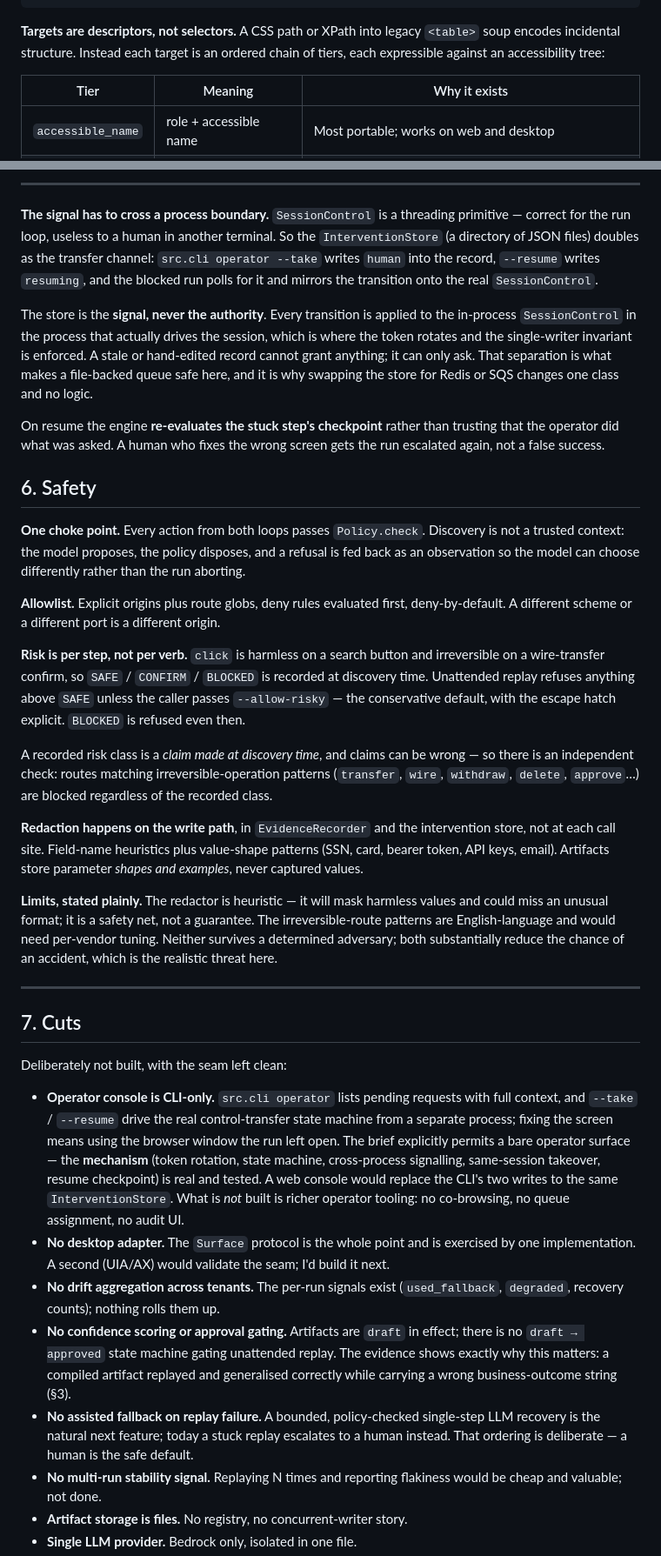
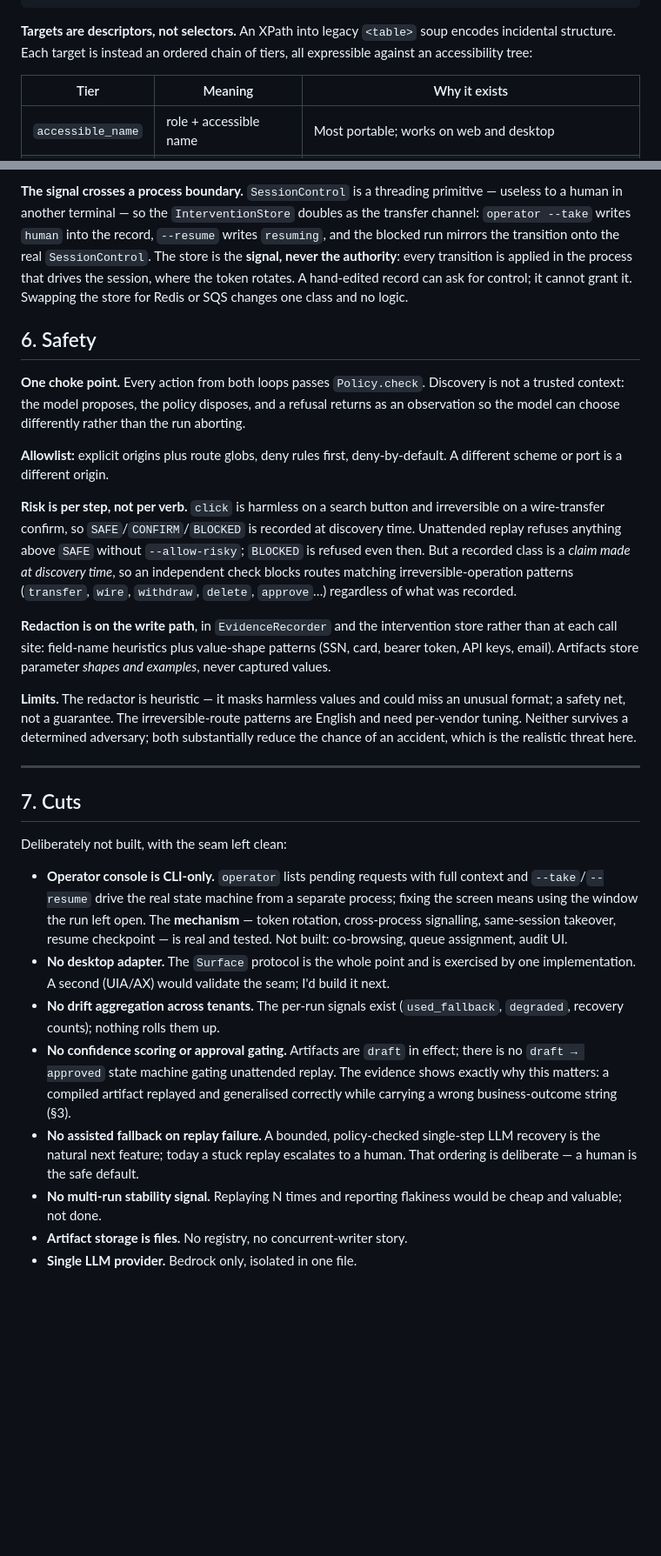
Before and after one commit to akashkolte/interface_ai, a Markdown page: REPORT.md, 2 parts joined by grey strips. Shown at 87% size. Drawn GitHub-style; blank space fills up the shorter version.

````diff
--- a/REPORT.md
+++ b/REPORT.md
@@ -70,9 +67,9 @@ CapabilityArtifact
   risk_profile, provenance, tenant_overrides
 ```
 
-**Targets are descriptors, not selectors.** A CSS path or XPath into legacy
-`<table>` soup encodes incidental structure. Instead each target is an ordered
-chain of tiers, each expressible against an accessibility tree:
+**Targets are descriptors, not selectors.** An XPath into legacy `<table>` soup
+encodes incidental structure. Each target is instead an ordered chain of tiers,
+all expressible against an accessibility tree:
 
 | Tier | Meaning | Why it exists |
 |---|---|---|
@@ -264,55 +271,41 @@ intervention store and the run returns `ESCALATED` with exit 1.
 
----
-
-**The signal has to cross a process boundary.** `SessionControl` is a threading
-primitive — correct for the run loop, useless to a human in another terminal. So
-the `InterventionStore` (a directory of JSON files) doubles as the transfer
-channel: `src.cli operator --take` writes `human` into the record, `--resume`
-writes `resuming`, and the blocked run polls for it and mirrors the transition
-onto the real `SessionControl`.
-
-The store is the **signal, never the authority**. Every transition is applied to
-the in-process `SessionControl` in the process that actually drives the session,
-which is where the token rotates and the single-writer invariant is enforced. A
-stale or hand-edited record cannot grant anything; it can only ask. That
-separation is what makes a file-backed queue safe here, and it is why swapping
-the store for Redis or SQS changes one class and no logic.
-
-On resume the engine **re-evaluates the stuck step's checkpoint** rather than
-trusting that the operator did what was asked. A human who fixes the wrong screen
-gets the run escalated again, not a false success.
+**The signal crosses a process boundary.** `SessionControl` is a threading
+primitive — useless to a human in another terminal — so the `InterventionStore`
+doubles as the transfer channel: `operator --take` writes `human` into the
+record, `--resume` writes `resuming`, and the blocked run mirrors the transition
+onto the real `SessionControl`. The store is the **signal, never the authority**:
+every transition is applied in the process that drives the session, where the
+token rotates. A hand-edited record can ask for control; it cannot grant it.
+Swapping the store for Redis or SQS changes one class and no logic.
 
 ## 6. Safety
 
 **One choke point.** Every action from both loops passes `Policy.check`.
 Discovery is not a trusted context: the model proposes, the policy disposes, and
-a refusal is fed back as an observation so the model can choose differently
-rather than the run aborting.
+a refusal returns as an observation so the model can choose differently rather
+than the run aborting.
 
-**Allowlist.** Explicit origins plus route globs, deny rules evaluated first,
-deny-by-default. A different scheme or a different port is a different origin.
+**Allowlist:** explicit origins plus route globs, deny rules first,
+deny-by-default. A different scheme or port is a different origin.
 
 **Risk is per step, not per verb.** `click` is harmless on a search button and
-irreversible on a wire-transfer confirm, so `SAFE` / `CONFIRM` / `BLOCKED` is
+irreversible on a wire-transfer confirm, so `SAFE`/`CONFIRM`/`BLOCKED` is
 recorded at discovery time. Unattended replay refuses anything above `SAFE`
-unless the caller passes `--allow-risky` — the conservative default, with the
-escape hatch explicit. `BLOCKED` is refused even then.
+without `--allow-risky`; `BLOCKED` is refused even then. But a recorded class is
+a *claim made at discovery time*, so an independent check blocks routes matching
+irreversible-operation patterns (`transfer`, `wire`, `withdraw`, `delete`,
+`approve`…) regardless of what was recorded.
 
-A recorded risk class is a *claim made at discovery time*, and claims can be
-wrong — so there is an independent check: routes matching irreversible-operation
-patterns (`transfer`, `wire`, `withdraw`, `delete`, `approve`…) are blocked
-regardless of the recorded class.
-
-**Redaction happens on the write path**, in `EvidenceRecorder` and the
-intervention store, not at each call site. Field-name heuristics plus value-shape
+**Redaction is on the write path**, in `EvidenceRecorder` and the intervention
+store rather than at each call site: field-name heuristics plus value-shape
 patterns (SSN, card, bearer token, API keys, email). Artifacts store parameter
 *shapes and examples*, never captured values.
 
-**Limits, stated plainly.** The redactor is heuristic — it will mask harmless
-values and could miss an unusual format; it is a safety net, not a guarantee.
-The irreversible-route patterns are English-language and would need per-vendor
-tuning. Neither survives a determined adversary; both substantially reduce the
-chance of an accident, which is the realistic threat here.
+**Limits.** The redactor is heuristic — it masks harmless values and could miss
+an unusual format; a safety net, not a guarantee. The irreversible-route patterns
+are English and need per-vendor tuning. Neither survives a determined adversary;
+both substantially reduce the chance of an accident, which is the realistic
+threat here.
 
 ---
 
@@ -320,15 +313,12 @@ chance of an accident, which is the realistic threat here.
 
 Deliberately not built, with the seam left clean:
 
-- **Operator console is CLI-only.** `src.cli operator` lists pending requests
-  with full context, and `--take` / `--resume` drive the real control-transfer
-  state machine from a separate process; fixing the screen means using the
-  browser window the run left open. The brief explicitly permits a bare operator
-  surface — the **mechanism** (token rotation, state machine, cross-process
-  signalling, same-session takeover, resume checkpoint) is real and tested. A web
-  console would replace the CLI's two writes to the same `InterventionStore`.
-  What is *not* built is richer operator tooling: no co-browsing, no queue
-  assignment, no audit UI.
+- **Operator console is CLI-only.** `operator` lists pending requests with full
+  context and `--take`/`--resume` drive the real state machine from a separate
+  process; fixing the screen means using the window the run left open. The
+  **mechanism** — token rotation, cross-process signalling, same-session
+  takeover, resume checkpoint — is real and tested. Not built: co-browsing, queue
+  assignment, audit UI.
 - **No desktop adapter.** The `Surface` protocol is the whole point and is
   exercised by one implementation. A second (UIA/AX) would validate the seam;
   I'd build it next.
@@ -338,9 +328,10 @@ Deliberately not built, with the seam left clean:
   there is no `draft → approved` state machine gating unattended replay. The
   evidence shows exactly why this matters: a compiled artifact replayed and
   generalised correctly while carrying a wrong business-outcome string (§3).
-- **No assisted fallback on replay failure.** A bounded, policy-checked single-step
-  LLM recovery is the natural next feature; today a stuck replay escalates to a
-  human instead. That ordering is deliberate — a human is the safe default.
+- **No assisted fallback on replay failure.** A bounded, policy-checked
+  single-step LLM recovery is the natural next feature; today a stuck replay
+  escalates to a human. That ordering is deliberate — a human is the safe
+  default.
 - **No multi-run stability signal.** Replaying N times and reporting flakiness
   would be cheap and valuable; not done.
 - **Artifact storage is files.** No registry, no concurrent-writer story.
````
Also changed, not shown: other parts of REPORT.md (+123 -116 lines).
